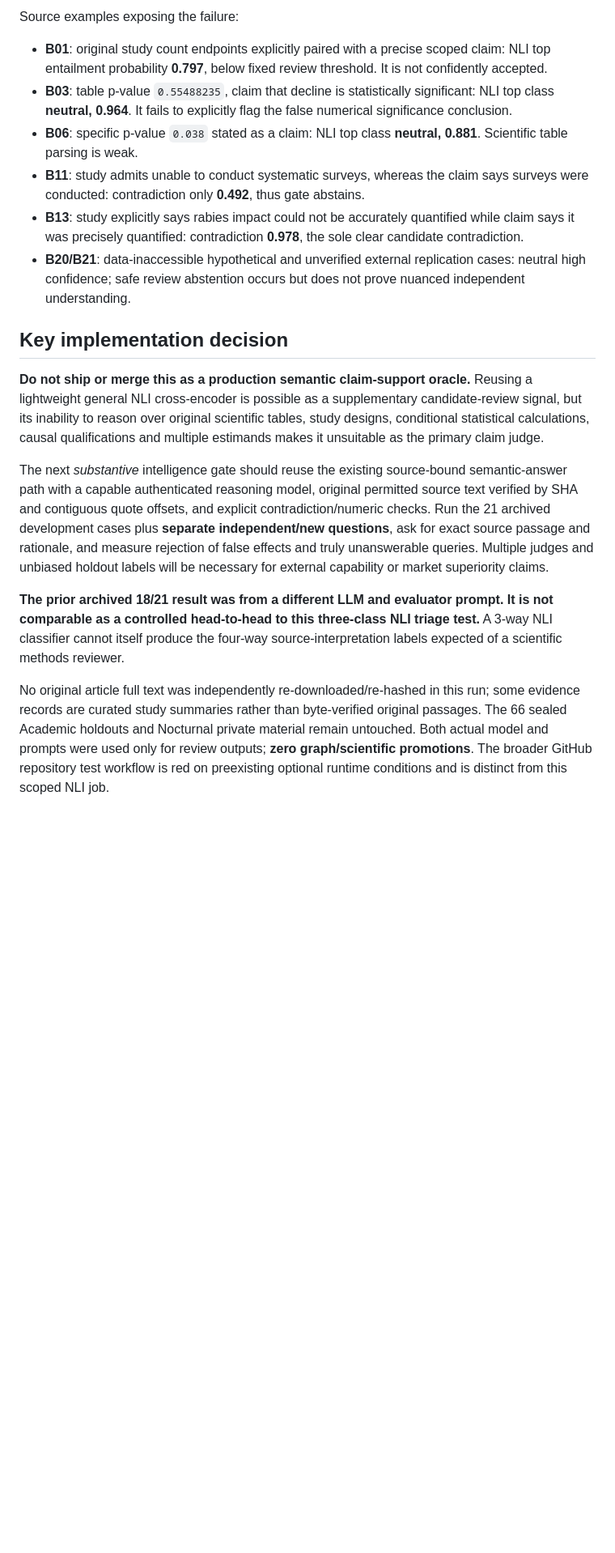
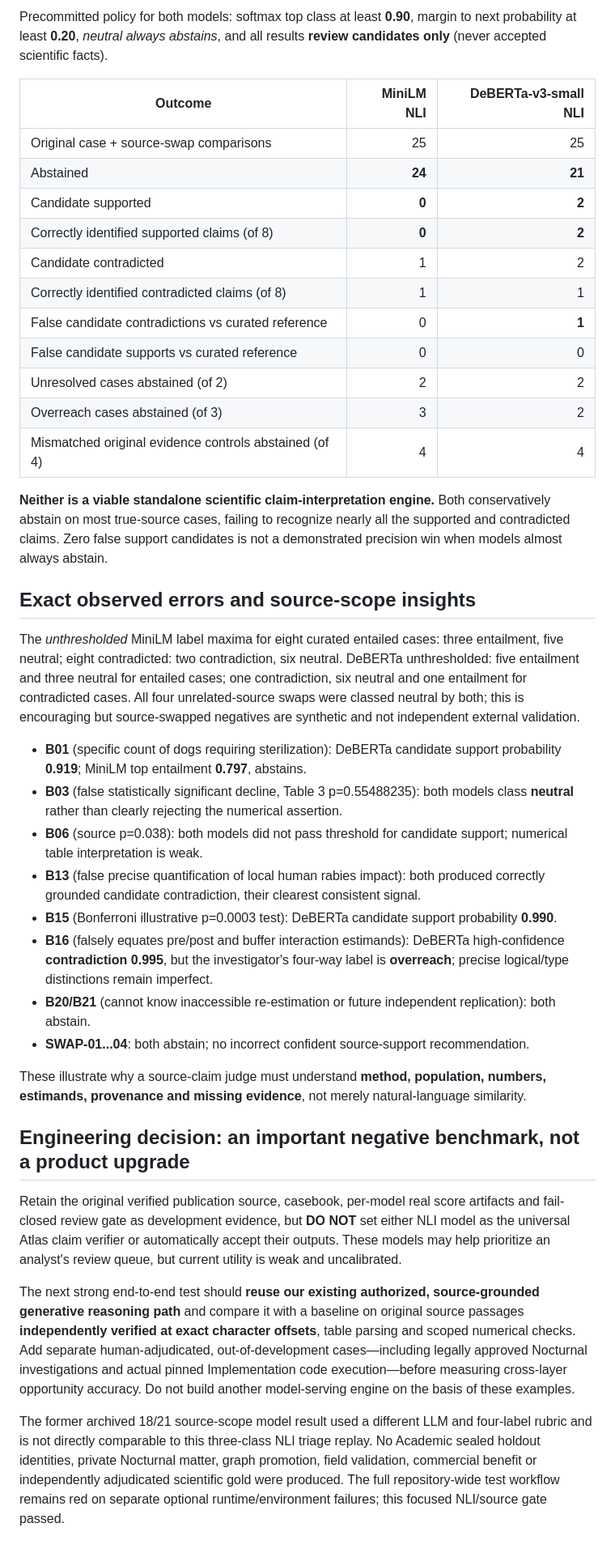
Before and after one commit to Spectating101/cite-refinery, a Markdown page: docs/ACTUAL_SOURCE_CLAIM_NLI_RESULTS_2026_10_23.md, the part around one of its changes. Shown at 81% size. Rendered like a GitHub page; blank space fills up the shorter version.

```diff
--- a/docs/ACTUAL_SOURCE_CLAIM_NLI_RESULTS_2026_10_23.md
+++ b/docs/ACTUAL_SOURCE_CLAIM_NLI_RESULTS_2026_10_23.md
@@ -37,18 +24,41 @@
 
-Source examples exposing the failure:
-- **B01**: original study count endpoints explicitly paired with a precise scoped claim: NLI top entailment probability **0.797**, below fixed review threshold. It is not confidently accepted.
-- **B03**: table p-value `0.55488235`, claim that decline is statistically significant: NLI top class **neutral, 0.964**. It fails to explicitly flag the false numerical significance conclusion.
-- **B06**: specific p-value `0.038` stated as a claim: NLI top class **neutral, 0.881**. Scientific table parsing is weak.
-- **B11**: study admits unable to conduct systematic surveys, whereas the claim says surveys were conducted: contradiction only **0.492**, thus gate abstains.
-- **B13**: study explicitly says rabies impact could not be accurately quantified while claim says it was precisely quantified: contradiction **0.978**, the sole clear candidate contradiction.
-- **B20/B21**: data-inaccessible hypothetical and unverified external replication cases: neutral high confidence; safe review abstention occurs but does not prove nuanced independent understanding.
+Precommitted policy for both models: softmax top class at least **0.90**, margin to next probability at least **0.20**, *neutral always abstains*, and all results **review candidates only** (never accepted scientific facts).
 
-## Key implementation decision
+| Outcome | MiniLM NLI | DeBERTa-v3-small NLI |
+|---|---:|---:|
+| Original case + source-swap comparisons | 25 | 25 |
+| Abstained | **24** | **21** |
+| Candidate supported | **0** | **2** |
+| Correctly identified supported claims (of 8) | **0** | **2** |
+| Candidate contradicted | 1 | 2 |
+| Correctly identified contradicted claims (of 8) | 1 | 1 |
+| False candidate contradictions vs curated reference | 0 | **1** |
+| False candidate supports vs curated reference | 0 | 0 |
+| Unresolved cases abstained (of 2) | 2 | 2 |
+| Overreach cases abstained (of 3) | 3 | 2 |
+| Mismatched original evidence controls abstained (of 4) | 4 | 4 |
 
-**Do not ship or merge this as a production semantic claim-support oracle.** Reusing a lightweight general NLI cross-encoder is possible as a supplementary candidate-review signal, but its inability to reason over original scientific tables, study designs, conditional statistical calculations, causal qualifications and multiple estimands makes it unsuitable as the primary claim judge.
+**Neither is a viable standalone scientific claim-interpretation engine.** Both conservatively abstain on most true-source cases, failing to recognize nearly all the supported and contradicted claims. Zero false support candidates is not a demonstrated precision win when models almost always abstain.
 
-The next *substantive* intelligence gate should reuse the existing source-bound semantic-answer path with a capable authenticated reasoning model, original permitted source text verified by SHA and contiguous quote offsets, and explicit contradiction/numeric checks. Run the 21 archived development cases plus **separate independent/new questions**, ask for exact source passage and rationale, and measure rejection of false effects and truly unanswerable queries. Multiple judges and unbiased holdout labels will be necessary for external capability or market superiority claims.
+## Exact observed errors and source-scope insights
 
-**The prior archived 18/21 result was from a different LLM and evaluator prompt. It is not comparable as a controlled head-to-head to this three-class NLI triage test.** A 3-way NLI classifier cannot itself produce the four-way source-interpretation labels expected of a scientific methods reviewer.
+The *unthresholded* MiniLM label maxima for eight curated entailed cases: three entailment, five neutral; eight contradicted: two contradiction, six neutral. DeBERTa unthresholded: five entailment and three neutral for entailed cases; one contradiction, six neutral and one entailment for contradicted cases. All four unrelated-source swaps were classed neutral by both; this is encouraging but source-swapped negatives are synthetic and not independent external validation.
 
-No original article full text was independently re-downloaded/re-hashed in this run; some evidence records are curated study summaries rather than byte-verified original passages. The 66 sealed Academic holdouts and Nocturnal private material remain untouched. Both actual model and prompts were used only for review outputs; **zero graph/scientific promotions**. The broader GitHub repository test workflow is red on preexisting optional runtime conditions and is distinct from this scoped NLI job.
+- **B01** (specific count of dogs requiring sterilization): DeBERTa candidate support probability **0.919**; MiniLM top entailment **0.797**, abstains.
+- **B03** (false statistically significant decline, Table 3 p=0.55488235): both models class **neutral** rather than clearly rejecting the numerical assertion.
+- **B06** (source p=0.038): both models did not pass threshold for candidate support; numerical table interpretation is weak.
+- **B13** (false precise quantification of local human rabies impact): both produced correctly grounded candidate contradiction, their clearest consistent signal.
+- **B15** (Bonferroni illustrative p=0.0003 test): DeBERTa candidate support probability **0.990**.
+- **B16** (falsely equates pre/post and buffer interaction estimands): DeBERTa high-confidence **contradiction 0.995**, but the investigator's four-way label is **overreach**; precise logical/type distinctions remain imperfect.
+- **B20/B21** (cannot know inaccessible re-estimation or future independent replication): both abstain.
+- **SWAP-01...04**: both abstain; no incorrect confident source-support recommendation.
+
+These illustrate why a source-claim judge must understand **method, population, numbers, estimands, provenance and missing evidence**, not merely natural-language similarity.
+
+## Engineering decision: an important negative benchmark, not a product upgrade
+
+Retain the original verified publication source, casebook, per-model real score artifacts and fail-closed review gate as development evidence, but **DO NOT** set either NLI model as the universal Atlas claim verifier or automatically accept their outputs. These models may help prioritize an analyst's review queue, but current utility is weak and uncalibrated.
+
+The next strong end-to-end test should **reuse our existing authorized, source-grounded generative reasoning path** and compare it with a baseline on original source passages **independently verified at exact character offsets**, table parsing and scoped numerical checks. Add separate human-adjudicated, out-of-development cases—including legally approved Nocturnal investigations and actual pinned Implementation code execution—before measuring cross-layer opportunity accuracy. Do not build another model-serving engine on the basis of these examples.
+
+The former archived 18/21 source-scope model result used a different LLM and four-label rubric and is not directly comparable to this three-class NLI triage replay. No Academic sealed holdout identities, private Nocturnal matter, graph promotion, field validation, commercial benefit or independently adjudicated scientific gold were produced. The full repository-wide test workflow remains red on separate optional runtime/environment failures; this focused NLI/source gate passed.
```
Also changed, not shown: other parts of docs/ACTUAL_SOURCE_CLAIM_NLI_RESULTS_2026_10_23.md (+15 -28 lines).
